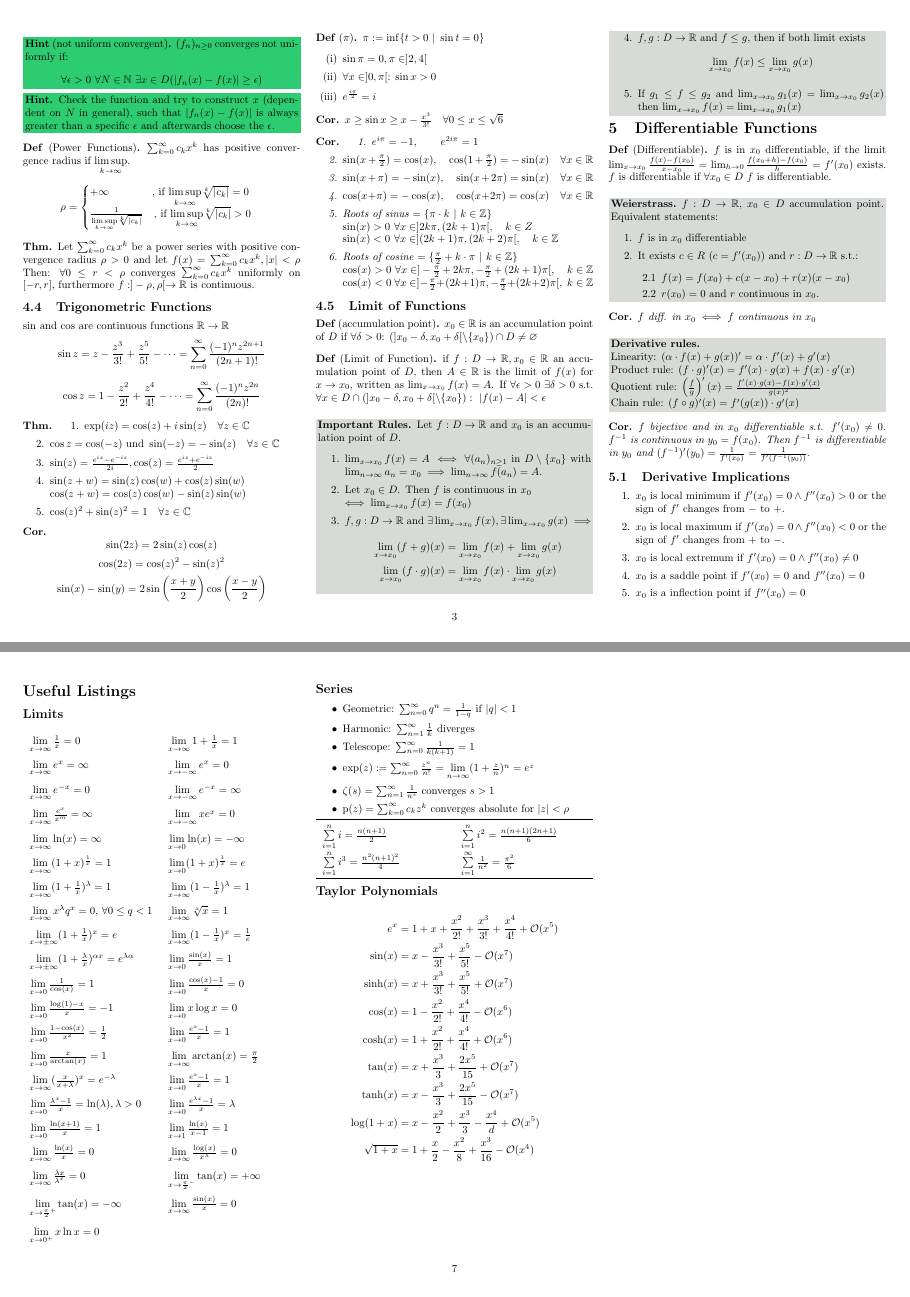
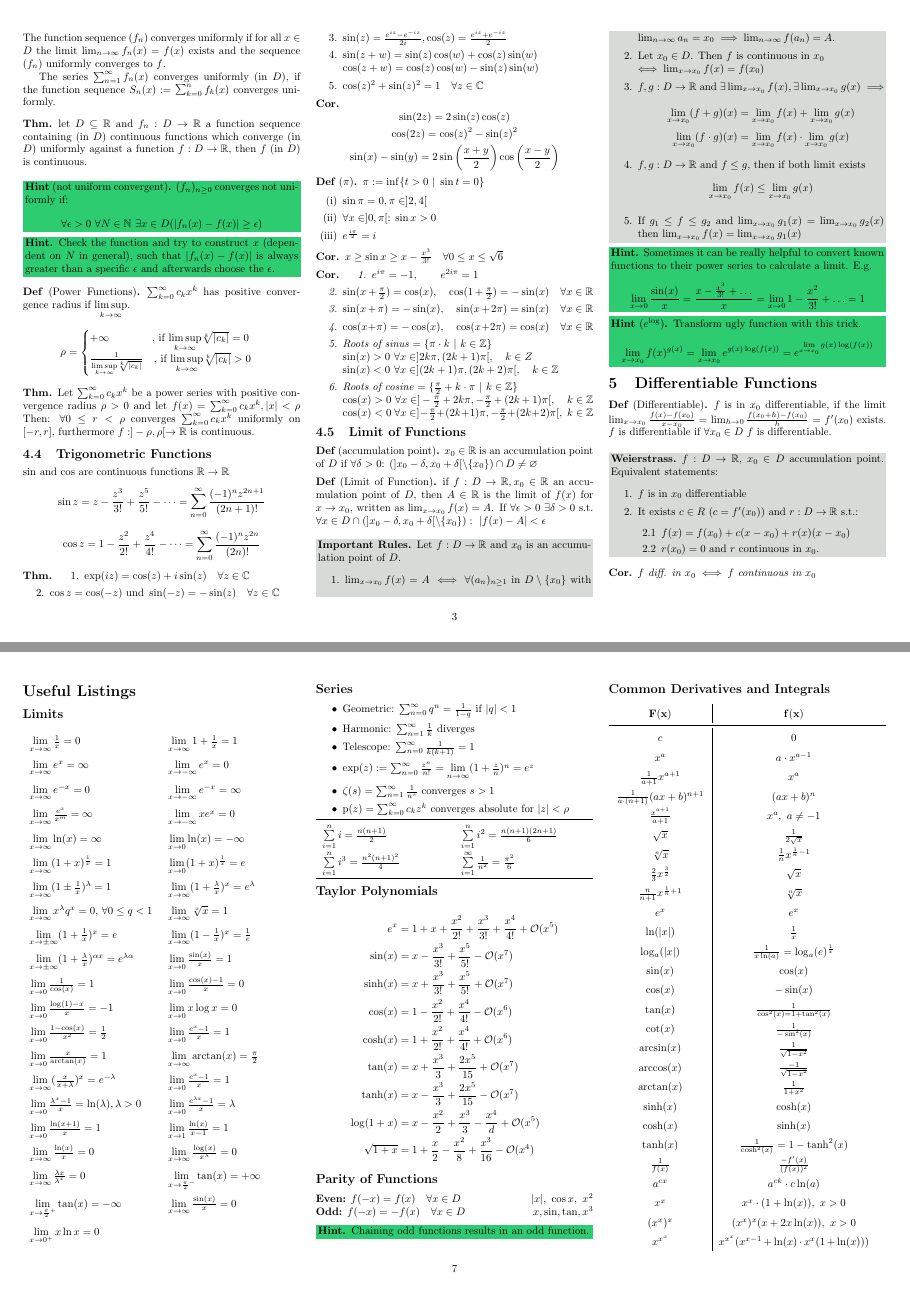
Before and after one commit to ucinereo/ETH-Cheatsheets, a LaTeX document (analysis1/analysis1_cheatsheet.tex): pages 3 and 7 of 7, joined at a grey line. Compiled offline with pdfLaTeX.

Commit message:
[Analysis I] Update cheatsheet

```diff
--- a/analysis1/analysis1_cheatsheet.tex
+++ b/analysis1/analysis1_cheatsheet.tex
@@ -465,6 +481,15 @@ $$\cos z = 1 - \frac{z^2}{2!} + \frac{z^4}{4!} - \cdots = \sum_{n = 0}^\infty \f
     \end{enumerate}
 \end{ntheorem}
 
+\begin{note}
+    Sometimes it can be really helpful to convert known functions to their power series to calculate a limit. E.g.
+    $$\lim_{x \to 0} \frac{\sin(x)}{x} = \frac{x - \frac{x^3}{3!} + \ldots}{x} = \lim_{x \to 0} 1 - \frac{x^2}{3!} + \ldots = 1$$
+\end{note}
+
+\begin{note}[$e^{\log}$] Transform ugly function with this trick.
+    $$\lim_{x \to x_0}f(x)^{g(x)} = \lim_{x \to x_0} e^{g(x)\log(f(x))} = e^{\lim\limits_{x \to x_0} g(x)\log(f(x))}$$
+\end{note}
+
 \section{Differentiable Functions}
 
 \begin{definition}[Differentiable]
@@ -877,7 +911,7 @@ $\ $ \newline The gamma function interpolates the function $n \mapsto (n-1)!$. I
     $\limxi \frac{e^x}{x^m} = \infty$ & $\limxni xe^x = 0$ \\
     $\limxi \ln(x) = \infty$ & $\limxz \ln(x) = -\infty$ \\
     $\limxi (1 + x)^\frac{1}{x} = 1$ & $\limxz (1 + x)^\frac{1}{x} = e$ \\
-    $\limxi (1 + \frac{1}{x})^\lambda = 1$ & $\limxi (1 - \frac{1}{x})^\lambda = 1$ \\
+    $\limxi (1 \pm \frac{1}{x})^\lambda = 1$ & $\limxi (1 + \frac{\lambda}{x})^x = e^\lambda$ \\
     $\limxi x^\lambda q^x = 0$, $\forall 0 \leq q < 1$ & $\limxi \sqrt[x]{x} = 1$ \\
     $\limx (1 + \frac{1}{x})^x = e$ & $\limxi (1 - \frac{1}{x})^x = \frac{1}{e}$ \\
     $\limx (1 + \frac{\lambda}{x})^{\alpha x} = e^{\lambda \alpha}$ & $\limxz \frac{\sin(x)}{x} = 1$ \\
@@ -923,4 +957,45 @@ $\ $ \newline The gamma function interpolates the function $n \mapsto (n-1)!$. I
     \sqrt{1 + x} &= 1 + \frac{x}{2} - \frac{x^2}{8} + \frac{x^3}{16} - \BO(x^4)
 \end{align*}
 
+\subsection*{Parity of Functions}
+\textbf{Even:} $f(-x) = f(x) \quad \forall x \in D \hfill |x|, \ \cos x, \ x^2$ \\
+\textbf{Odd:} $f(-x) = -f(x) \quad \forall x \in D \hfill x, \sin, \tan, x^3$
+
+\begin{note}
+    Chaining odd functions results in an odd function.
+\end{note}
+
+\subsection*{Common Derivatives and Integrals}
+\renewcommand{\arraystretch}{1.5}
+\begin{tabularx}{\linewidth}{>{\hsize=.6\hsize\centering\arraybackslash}X|>{\centering\arraybackslash}XX}
+    $\mathbf{F(x)}$ & $\mathbf{f(x)}$ \\
+    \midrule
+    $c$ & $0$ \\
+    $x^a$ & $a \cdot x^{a - 1}$ \\
+    $\frac{1}{a+1} x^{a + 1}$ & $x^a$ \\
+    $\frac{1}{a \cdot (n + 1)} (ax + b)^{n + 1}$ & $(ax + b)^n$ \\
+    $\frac{x^{a + 1}}{a + 1}$ & $x^a, \ a \neq -1$ \\
+    $\sqrt{x}$ & $\frac{1}{2\sqrt{x}}$ \\
+    $\sqrt[n]{x}$ & $\frac{1}{n}x^{\frac{1}{n} - 1}$ \\
+    $\frac{2}{3}x^{\frac{3}{2}}$ & $\sqrt{x}$ \\
+    $\frac{n}{n+1} x^{\frac{1}{n} + 1}$ & $\sqrt[n]{x}$ \\
+    $e^x$ & $e^x$ \\
+    $\ln(|x|)$ & $\frac{1}{x}$ \\
+    $\log_a(|x|)$ & $\frac{1}{x \ln(a)} = \log_a(e)^\frac{1}{x}$ \\
+    $\sin(x)$ & $\cos(x)$ \\
+    $\cos(x)$ & $-\sin(x)$ \\
+    $\tan(x)$ & $\frac{1}{\cos^2(x) = 1 + \tan^2(x)}$ \\
+    $\cot(x)$ & $\frac{1}{-\sin^2(x)}$ \\
+    $\arcsin(x)$ & $\frac{1}{\sqrt{1 - x^2}}$ \\
+    $\arccos(x)$ & $\frac{-1}{\sqrt{1 - x^2}}$ \\
+    $\arctan(x)$ & $\frac{1}{1 + x^2}$ \\
+    $\sinh(x)$ & $\cosh(x)$ \\
+    $\cosh(x)$ & $\sinh(x)$ \\
+    $\tanh(x)$ & $\frac{1}{\cosh^2(x)} = 1 - \tanh^2(x)$ \\
+    $\frac{1}{f(x)}$ & $\frac{-f'(x)}{(f(x))^2}$ \\
+    $a^{cx}$ & $a^{ck} \cdot c \ln(a)$ \\
+    $x^x$ & $x^x \cdot (1 + \ln(x)), \ x > 0$ \\
+    $(x^x)^x$ & $(x^x)^x (x + 2x \ln(x)), \ x > 0$ \\
+    $x^{x^x}$ & $x^{x^x} (x^{x - 1} + \ln(x) \cdot x^x (1 + \ln(x)))$ \\
+\end{tabularx}
 \end{document}
```
Also changed, not shown: analysis1/analysis1_cheatsheet.pdf, analysis1/analysis1_cheatsheet.tex (59 more changed lines).
